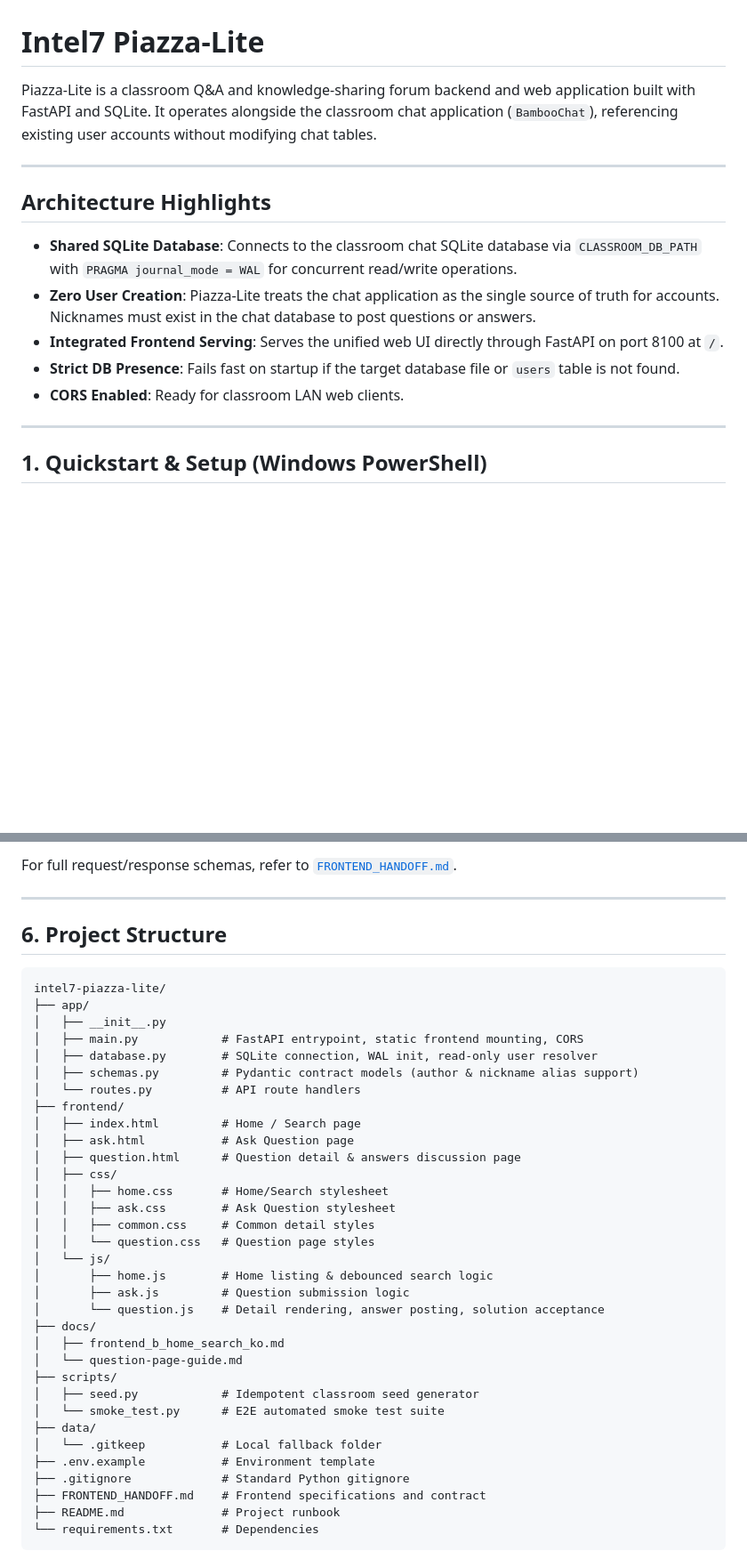
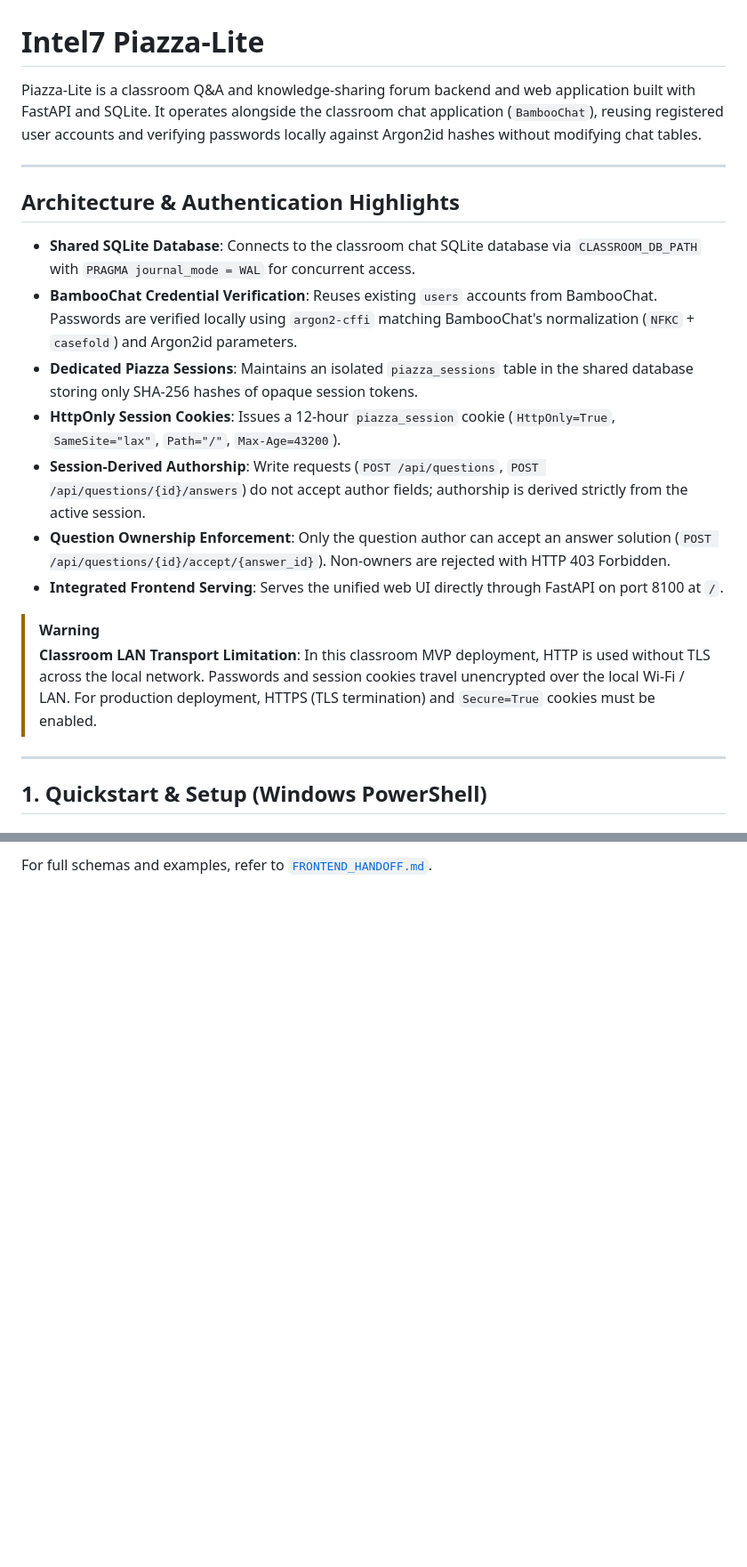
Before and after one commit to intel7-mini-piazza/intel7-piazza-lite, a Markdown page: README.md, 2 parts joined by grey strips. Shown at 89% size. Rendered like a GitHub page; blank space fills up the shorter version.

````diff
--- a/README.md
+++ b/README.md
@@ -1,16 +1,22 @@
 # Intel7 Piazza-Lite
 
-Piazza-Lite is a classroom Q&A and knowledge-sharing forum backend and web application built with FastAPI and SQLite. It operates alongside the classroom chat application (`BambooChat`), referencing existing user accounts without modifying chat tables.
+Piazza-Lite is a classroom Q&A and knowledge-sharing forum backend and web application built with FastAPI and SQLite. It operates alongside the classroom chat application (`BambooChat`), reusing registered user accounts and verifying passwords locally against Argon2id hashes without modifying chat tables.
 
 ---
 
-## Architecture Highlights
+## Architecture & Authentication Highlights
 
-* **Shared SQLite Database**: Connects to the classroom chat SQLite database via `CLASSROOM_DB_PATH` with `PRAGMA journal_mode = WAL` for concurrent read/write operations.
-* **Zero User Creation**: Piazza-Lite treats the chat application as the single source of truth for accounts. Nicknames must exist in the chat database to post questions or answers.
+* **Shared SQLite Database**: Connects to the classroom chat SQLite database via `CLASSROOM_DB_PATH` with `PRAGMA journal_mode = WAL` for concurrent access.
+* **BambooChat Credential Verification**: Reuses existing `users` accounts from BambooChat. Passwords are verified locally using `argon2-cffi` matching BambooChat's normalization (`NFKC` + `casefold`) and Argon2id parameters.
+* **Dedicated Piazza Sessions**: Maintains an isolated `piazza_sessions` table in the shared database storing only SHA-256 hashes of opaque session tokens.
+* **HttpOnly Session Cookies**: Issues a 12-hour `piazza_session` cookie (`HttpOnly=True`, `SameSite="lax"`, `Path="/"`, `Max-Age=43200`).
+* **Session-Derived Authorship**: Write requests (`POST /api/questions`, `POST /api/questions/{id}/answers`) do not accept author fields; authorship is derived strictly from the active session.
+* **Question Ownership Enforcement**: Only the question author can accept an answer solution (`POST /api/questions/{id}/accept/{answer_id}`). Non-owners are rejected with HTTP 403 Forbidden.
 * **Integrated Frontend Serving**: Serves the unified web UI directly through FastAPI on port 8100 at `/`.
-* **Strict DB Presence**: Fails fast on startup if the target database file or `users` table is not found.
-* **CORS Enabled**: Ready for classroom LAN web clients.
+
+> [!WARNING]
+> **Classroom LAN Transport Limitation**:
+> In this classroom MVP deployment, HTTP is used without TLS across the local network. Passwords and session cookies travel unencrypted over the local Wi-Fi / LAN. For production deployment, HTTPS (TLS termination) and `Secure=True` cookies must be enabled.
 
 ---
 
@@ -105,42 +118,2 @@ python scripts/smoke_test.py
 
-For full request/response schemas, refer to [`FRONTEND_HANDOFF.md`](./FRONTEND_HANDOFF.md).
-
----
-
-## 6. Project Structure
-
-```text
-intel7-piazza-lite/
-├── app/
-│   ├── __init__.py
-│   ├── main.py            # FastAPI entrypoint, static frontend mounting, CORS
-│   ├── database.py        # SQLite connection, WAL init, read-only user resolver
-│   ├── schemas.py         # Pydantic contract models (author & nickname alias support)
-│   └── routes.py          # API route handlers
-├── frontend/
-│   ├── index.html         # Home / Search page
-│   ├── ask.html           # Ask Question page
-│   ├── question.html      # Question detail & answers discussion page
-│   ├── css/
-│   │   ├── home.css       # Home/Search stylesheet
-│   │   ├── ask.css        # Ask Question stylesheet
-│   │   ├── common.css     # Common detail styles
-│   │   └── question.css   # Question page styles
-│   └── js/
-│       ├── home.js        # Home listing & debounced search logic
-│       ├── ask.js         # Question submission logic
-│       └── question.js    # Detail rendering, answer posting, solution acceptance
-├── docs/
-│   ├── frontend_b_home_search_ko.md
-│   └── question-page-guide.md
-├── scripts/
-│   ├── seed.py            # Idempotent classroom seed generator
-│   └── smoke_test.py      # E2E automated smoke test suite
-├── data/
-│   └── .gitkeep           # Local fallback folder
-├── .env.example           # Environment template
-├── .gitignore             # Standard Python gitignore
-├── FRONTEND_HANDOFF.md    # Frontend specifications and contract
-├── README.md              # Project runbook
-└── requirements.txt       # Dependencies
-```
+For full schemas and examples, refer to [`FRONTEND_HANDOFF.md`](./FRONTEND_HANDOFF.md).
````
Also changed, not shown: other parts of README.md (+27 -20 lines), FRONTEND_HANDOFF.md (+112 -93 lines).
